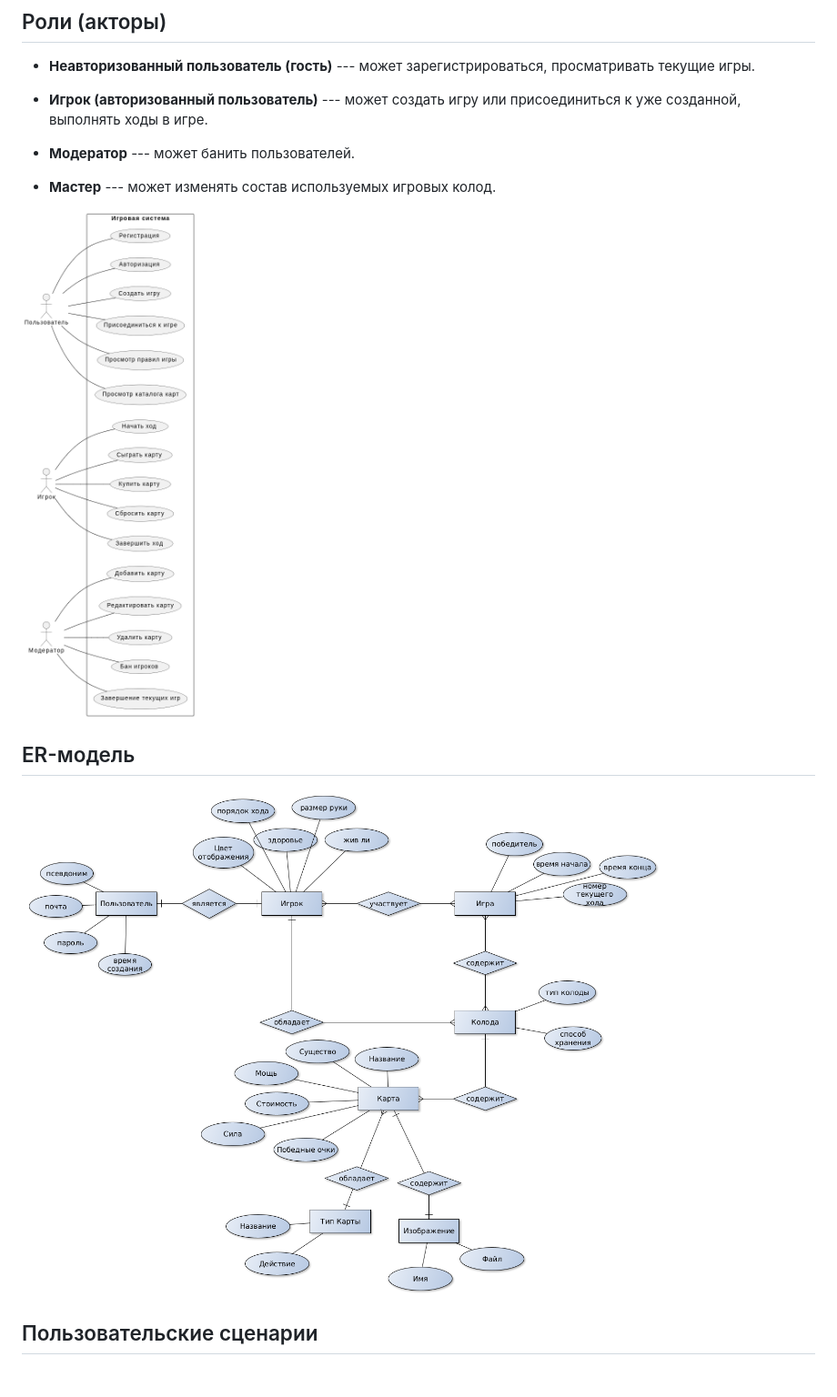
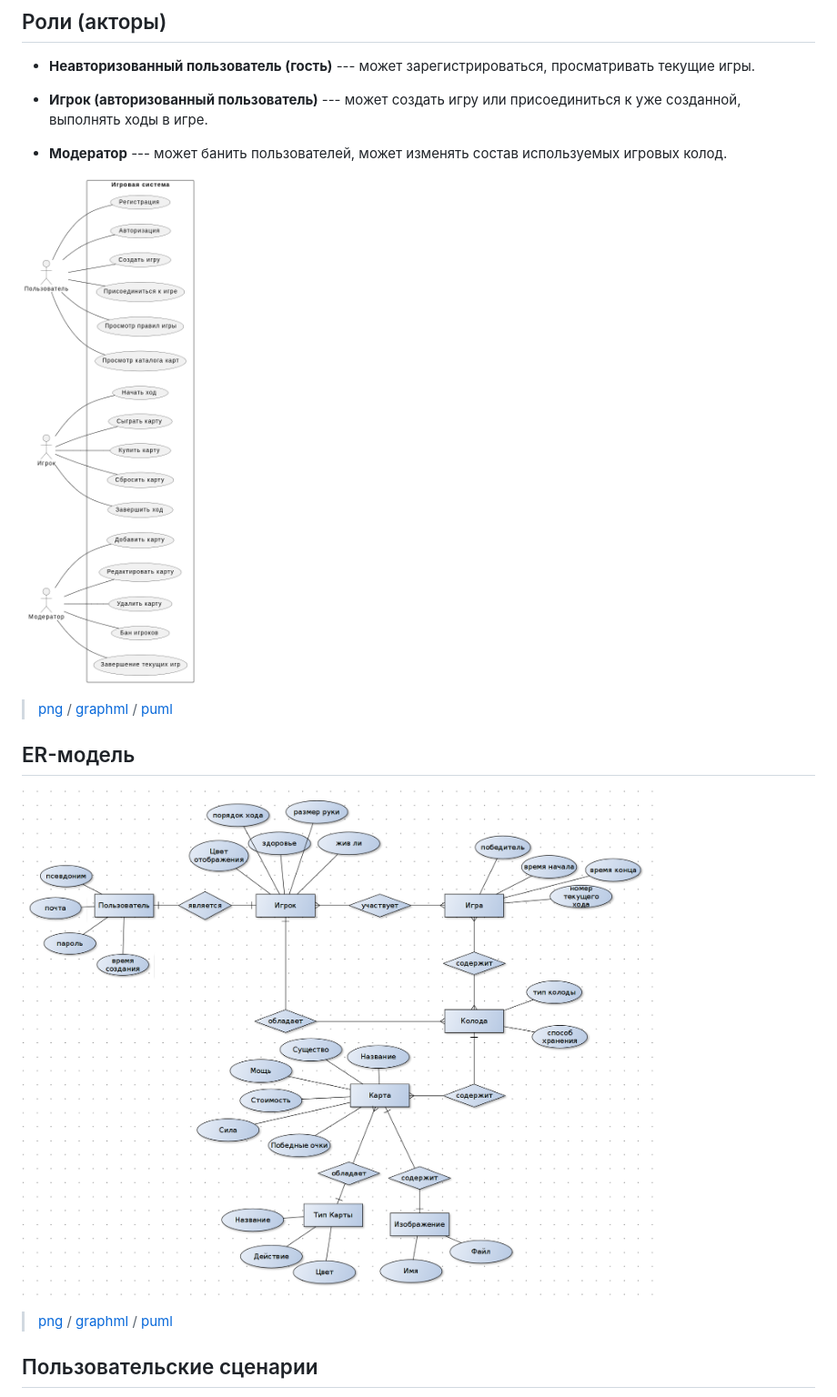
Before and after one commit to just-rudy/cool-magic-battles, a Markdown page: README.md, the part around one of its changes. Shown at 91% size. Rendered like a GitHub page; pictures changed too: img/actors.png (added), img/er.png; blank space fills up the shorter version.

```diff
--- a/README.md
+++ b/README.md
@@ -25,14 +25,14 @@
 
 * **Игрок (авторизованный пользователь)** --- может создать игру или присоединиться к уже созданной, выполнять ходы в игре.
 
-* **Модератор** --- может банить пользователей.
+* **Модератор** --- может банить пользователей, может изменять состав используемых игровых колод.
 
-* **Мастер** --- может изменять состав используемых игровых колод.
-
-![use-case диаграмма](img/use-case.png)
+![actors диаграмма](img/actors.png)
+> [png](img/actors.png) / [graphml](docs/actors.graphml) / [puml](docs/actors.puml)
 
 ## ER-модель
 
 ![er-диаграмма базы данных](img/er.png)
+> [png](img/er.png) / [graphml](docs/er.graphml) / [puml](docs/chen.puml)
 
 ## Пользовательские сценарии
```
Also changed, not shown: other parts of README.md (+33 -18 lines), lab_01.md (added, +10 -0 lines), img/bpmn-draft.png (deleted), 4 other files.
